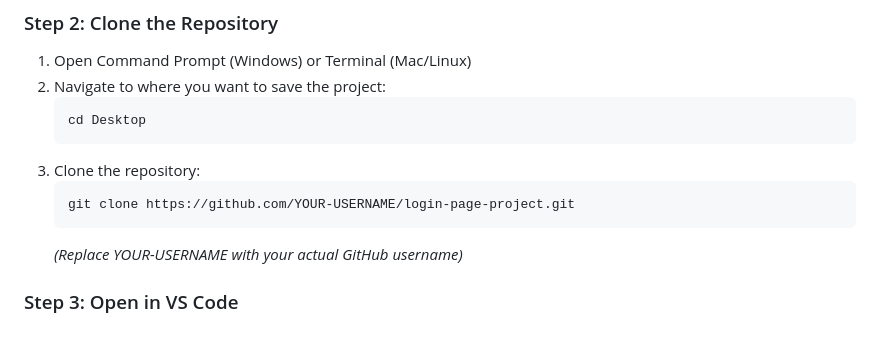
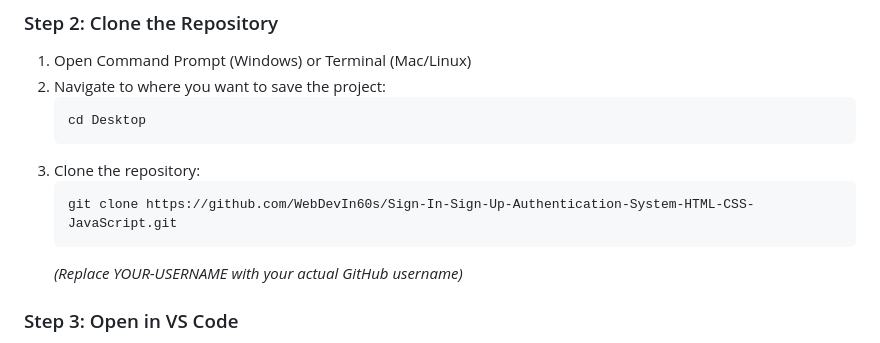
Before and after one commit to WebDevIn60s/Sign-In-Sign-Up-Authentication-System-HTML-CSS-JavaScript, a Markdown page: README.md, the part around the change. Drawn GitHub-style.

````diff
--- a/README.md
+++ b/README.md
@@ -125,7 +125,7 @@ If you've already uploaded this to GitHub, follow these steps:
    ```
 3. Clone the repository:
    ```bash
-   git clone https://github.com/YOUR-USERNAME/login-page-project.git
+   git clone https://github.com/WebDevIn60s/Sign-In-Sign-Up-Authentication-System-HTML-CSS-JavaScript.git
    ```
    _(Replace YOUR-USERNAME with your actual GitHub username)_
 
````
